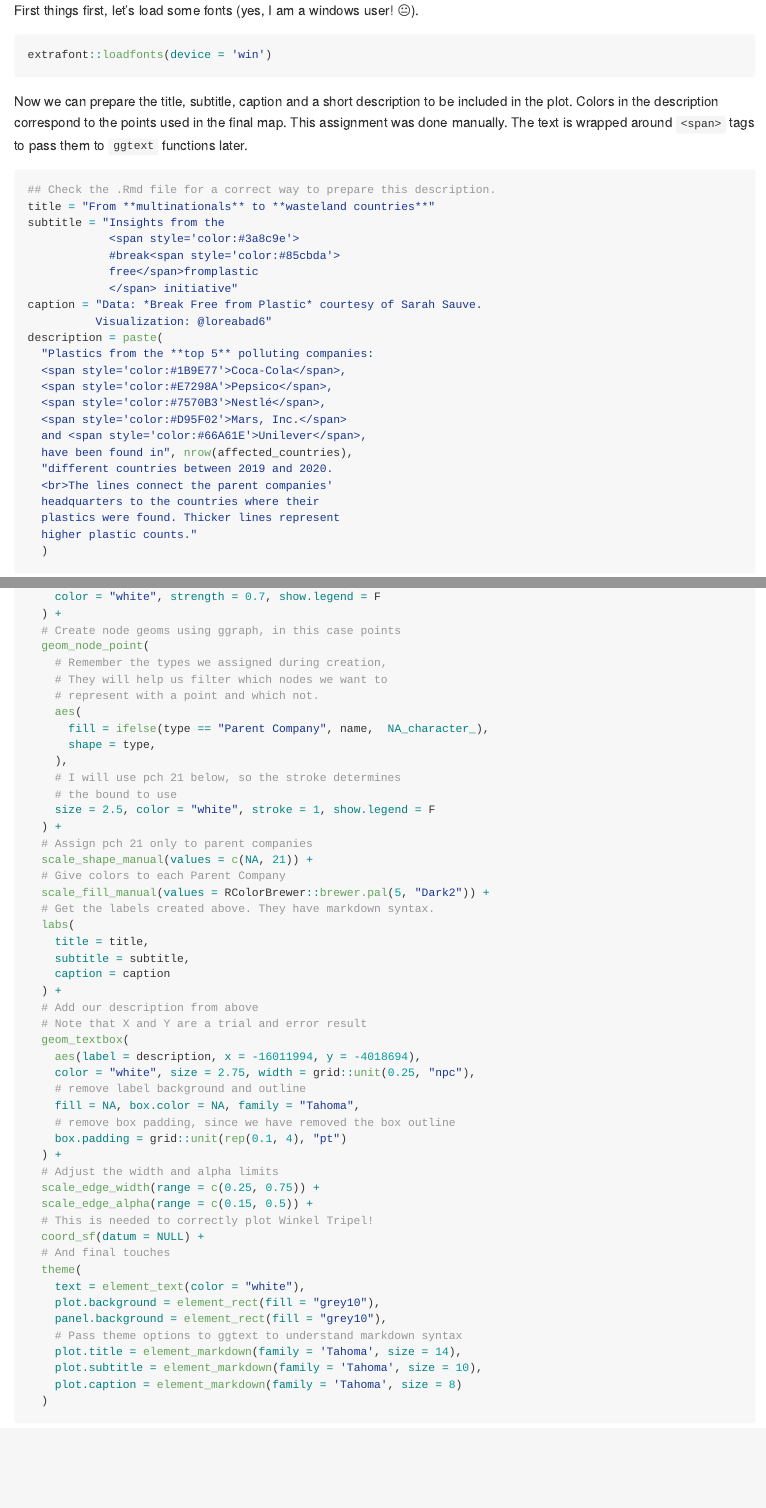
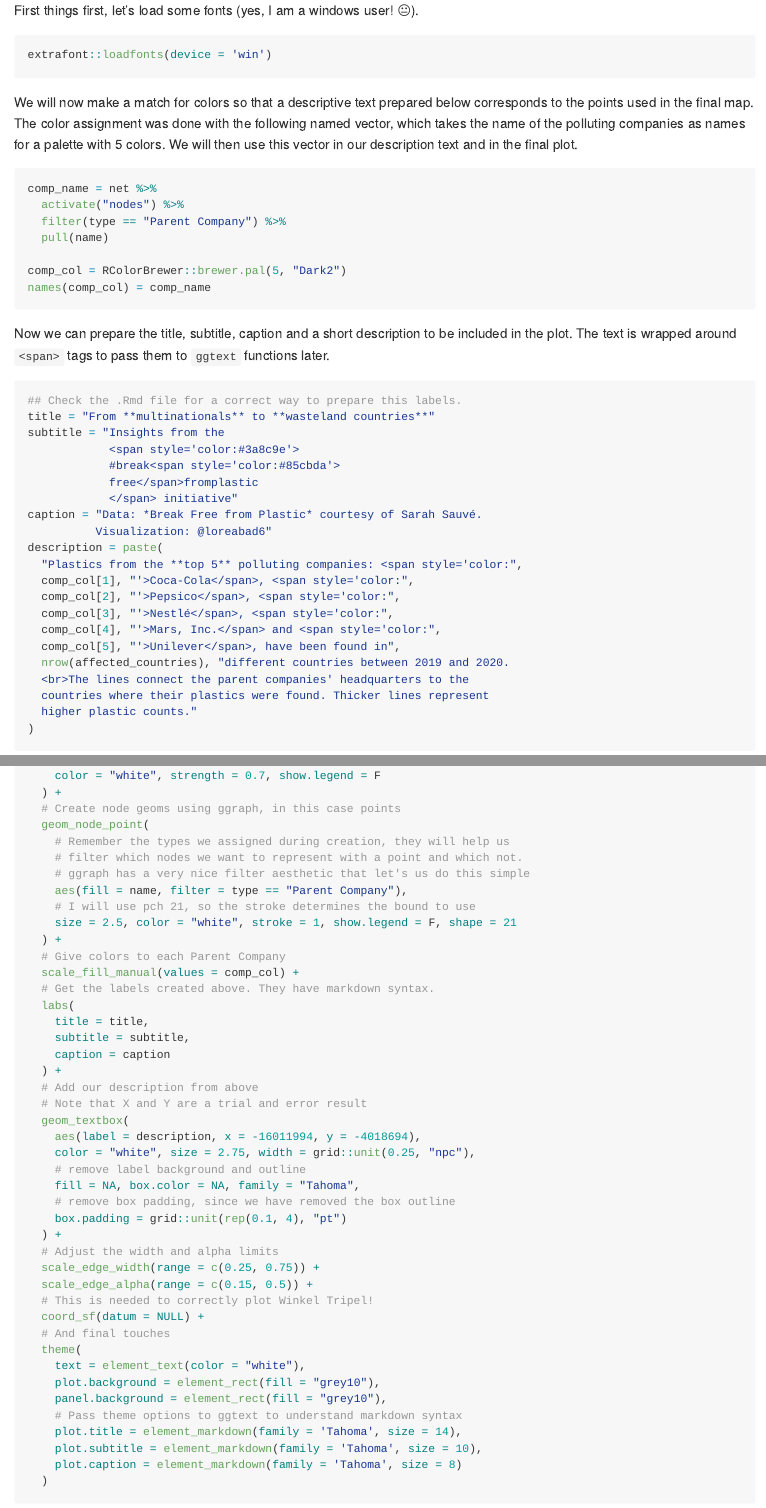
Before and after one commit to loreabad6/TidyTuesday, an R Markdown document (R/2021/week_05.Rmd): the page in a window 1100 px wide, from 8980 px down before the commit and from 8960 px down after it, so that both start at the same text, and a second part further down, joined at a grey line. The pictures show the output file R/2021/week_05.md that the author committed with the source, drawn offline in the style of GitHub.

Commit message:
Improve code automation

````diff
--- a/R/2021/week_05.Rmd
+++ b/R/2021/week_05.Rmd
@@ -273,41 +272,58 @@ First things first, let's load some fonts (yes, I am a windows user! `r emo::ji(
 extrafont::loadfonts(device = 'win')
 ```
 
-Now we can prepare the title, subtitle, caption and a short description to be included in the plot. Colors in the description correspond to the points used in the final map. This assignment was done manually. The text is wrapped around `<span>` tags to pass them to `ggtext` functions later.
+We will now make a match for colors so that a descriptive text prepared below corresponds to the points used in the final map. The color assignment was done with the following named vector, which takes the name of the polluting companies as names for a palette with 5 colors. We will then use this vector in our description text and in the final plot.
+
+```{r}
+comp_name = net %>%
+  activate("nodes") %>%
+  filter(type == "Parent Company") %>%
+  pull(name)
+
+comp_col = RColorBrewer::brewer.pal(5, "Dark2")
+names(comp_col) = comp_name
+```
+
+Now we can prepare the title, subtitle, caption and a short description to be included in the plot. The text is wrapped around `<span>` tags to pass them to `ggtext` functions later.
 
 ```{r, include = F}
 # Repeated below just to show nicer on markdown,
-# the description should have no line breaks!
+# the labels should have no line breaks!
 title = "From **multinationals** to **wasteland countries**"
 subtitle = "Insights from the <span style='color:#3a8c9e'>#break<span style='color:#85cbda'>free</span>fromplastic</span> initiative"
 caption = "Data: *Break Free from Plastic* courtesy of Sarah Sauve. Visualization: @loreabad6"
-description = paste("Plastics from the **top 5** polluting companies: <span style='color:#1B9E77'>Coca-Cola</span>, <span style='color:#E7298A'>Pepsico</span>, <span style='color:#7570B3'>Nestlé</span>, <span style='color:#D95F02'>Mars, Inc.</span> and <span style='color:#66A61E'>Unilever</span>, have been found in", nrow(affected_countries), "different countries between 2019 and 2020. <br>The lines connect the parent companies' headquarters to the countries where their plastics were found. Thicker lines represent higher plastic counts.")
+description = paste(
+  "Plastics from the **top 5** polluting companies: <span style='color:",
+  comp_col[1], "'>Coca-Cola</span>, <span style='color:",
+  comp_col[2], "'>Pepsico</span>, <span style='color:",
+  comp_col[3], "'>Nestlé</span>, <span style='color:",
+  comp_col[4], "'>Mars, Inc.</span> and <span style='color:",
+  comp_col[5], "'>Unilever</span>, have been found in",
+  nrow(affected_countries), "different countries between 2019 and 2020. <br>The lines connect the parent companies' headquarters to the countries where their plastics were found. Thicker lines represent higher plastic counts.")
 ```
 
 ```{r, eval = F}
-## Check the .Rmd file for a correct way to prepare this description.
+## Check the .Rmd file for a correct way to prepare this labels.
 title = "From **multinationals** to **wasteland countries**"
 subtitle = "Insights from the
             <span style='color:#3a8c9e'>
             #break<span style='color:#85cbda'>
             free</span>fromplastic
             </span> initiative"
-caption = "Data: *Break Free from Plastic* courtesy of Sarah Sauve.
+caption = "Data: *Break Free from Plastic* courtesy of Sarah Sauvé.
           Visualization: @loreabad6"
 description = paste(
-  "Plastics from the **top 5** polluting companies:
-  <span style='color:#1B9E77'>Coca-Cola</span>,
-  <span style='color:#E7298A'>Pepsico</span>,
-  <span style='color:#7570B3'>Nestlé</span>,
-  <span style='color:#D95F02'>Mars, Inc.</span>
-  and <span style='color:#66A61E'>Unilever</span>,
-  have been found in", nrow(affected_countries),
-  "different countries between 2019 and 2020.
-  <br>The lines connect the parent companies'
-  headquarters to the countries where their
-  plastics were found. Thicker lines represent
+  "Plastics from the **top 5** polluting companies: <span style='color:",
+  comp_col[1], "'>Coca-Cola</span>, <span style='color:",
+  comp_col[2], "'>Pepsico</span>, <span style='color:",
+  comp_col[3], "'>Nestlé</span>, <span style='color:",
+  comp_col[4], "'>Mars, Inc.</span> and <span style='color:",
+  comp_col[5], "'>Unilever</span>, have been found in",
+  nrow(affected_countries), "different countries between 2019 and 2020.
+  <br>The lines connect the parent companies' headquarters to the
+  countries where their plastics were found. Thicker lines represent
   higher plastic counts."
-  )
+)
 ```
 
 ### Integrating sfnetworks with ggraph
@@ -342,21 +358,15 @@ g = ggraph(net, layout = layout_sf) +
   ) +
   # Create node geoms using ggraph, in this case points
   geom_node_point(
-    # Remember the types we assigned during creation,
-    # They will help us filter which nodes we want to
-    # represent with a point and which not.
-    aes(
-      fill = ifelse(type == "Parent Company", name,  NA_character_),
-      shape = type,
-    ),
-    # I will use pch 21 below, so the stroke determines
-    # the bound to use
-    size = 2.5, color = "white", stroke = 1, show.legend = F
+    # Remember the types we assigned during creation, they will help us
+    # filter which nodes we want to represent with a point and which not.
+    # ggraph has a very nice filter aesthetic that let's us do this simple
+    aes(fill = name, filter = type == "Parent Company"),
+    # I will use pch 21, so the stroke determines the bound to use
+    size = 2.5, color = "white", stroke = 1, show.legend = F, shape = 21
   ) +
-  # Assign pch 21 only to parent companies
-  scale_shape_manual(values = c(NA, 21)) +
   # Give colors to each Parent Company
-  scale_fill_manual(values = RColorBrewer::brewer.pal(5, "Dark2")) +
+  scale_fill_manual(values = comp_col) +
   # Get the labels created above. They have markdown syntax.
   labs(
     title = title,
````
Also changed, not shown: R/2021/week_05.md, plot/2021_week_05.png, R/2021/week_05.Rmd (1 more changed lines).
